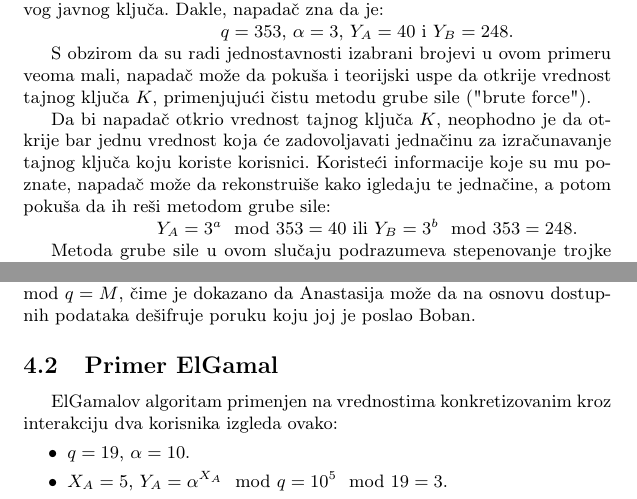
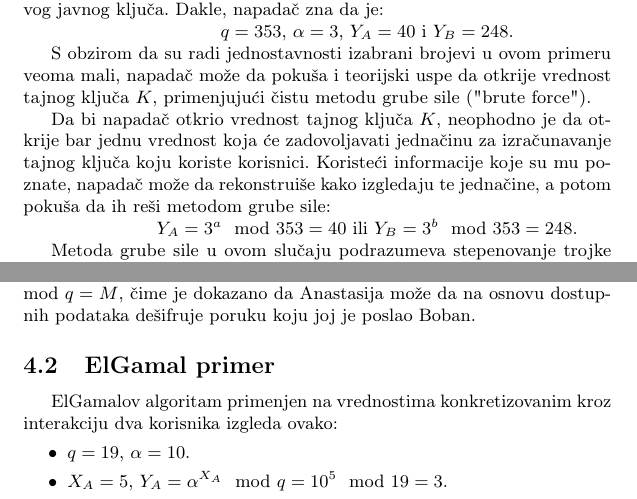
Before and after one commit to DunjaMilenkovic/6_TNP2022, a LaTeX document (radni-fajl.tex): two parts of pages 5 and 6 of 9, joined at a grey line, cut so that both start at the same text. Compiled offline with pdfLaTeX.

Commit message:
Ispravi pravopisne greške

```diff
--- a/radni-fajl.tex
+++ b/radni-fajl.tex
@@ -230,7 +230,7 @@ Po samoj definiciji algoritma možemo slobodno pretpostaviti da napadač na rasp
 
 S obzirom da su radi jednostavnosti izabrani brojevi u ovom primeru veoma mali, napadač može da pokuša i teorijski uspe da otkrije vrednost tajnog ključa $K$, primenjujući čistu metodu grube sile ("brute force").
 
-Da bi napadač otkrio vrednost tajnog ključa $K$, neophodno je da otkrije bar jednu vrednost koja će zadovoljavati jednačinu za izračunavanje tajnog ključa koju koriste korisnici. Koristeći informacije koje su mu poznate, napadač može da rekonstruiše kako igledaju te jednačine, a potom pokuša da ih reši metodom grube sile: \\\centerline{$Y_A=3^a\mod353=40$ ili $Y_B=3^b\mod353=248$.}
+Da bi napadač otkrio vrednost tajnog ključa $K$, neophodno je da otkrije bar jednu vrednost koja će zadovoljavati jednačinu za izračunavanje tajnog ključa koju koriste korisnici. Koristeći informacije koje su mu poznate, napadač može da rekonstruiše kako izgledaju te jednačine, a potom pokuša da ih reši metodom grube sile: \\\centerline{$Y_A=3^a\mod353=40$ ili $Y_B=3^b\mod353=248$.}
 
 Metoda grube sile u ovom slučaju podrazumeva stepenovanje trojke sve dok dobijena vrednost po modulu 353 ne postane 40 ili 248.
 
@@ -268,7 +268,7 @@ Prema definiciji ElGamalovog algoritma, privremeni ključ za jednokratnu upotreb
 
 Boban formira uređeni par celih brojeva kojima šifruje poruku M. Po definiciji ElGamal algoritma, on će drugi broj formirati po formuli $C2=KM\mod q$. Anastasija če dobiti uređeni par i po definiciji će poruku dešifrovati formulom $M=(C_2K^{-1})\mod q$. Ukoliko u ovu formulu zamenimo formulu po kojoj Bobam formira vrednost $C_2$, dobija se izraz $M=((KM\mod q)K^{-1})\mod q=(KMK^{-1})\mod q=M\mod q=M$, čime je dokazano da Anastasija može da na osnovu dostupnih podataka dešifruje poruku koju joj je poslao Boban.
 
-\subsection{Primer ElGamal}
+\subsection{ElGamal primer}
 ElGamalov algoritam primenjen na vrednostima konkretizovanim kroz interakciju dva korisnika izgleda ovako:
 \begin{itemize}
   \item $q=19$, $\alpha=10$.
```
